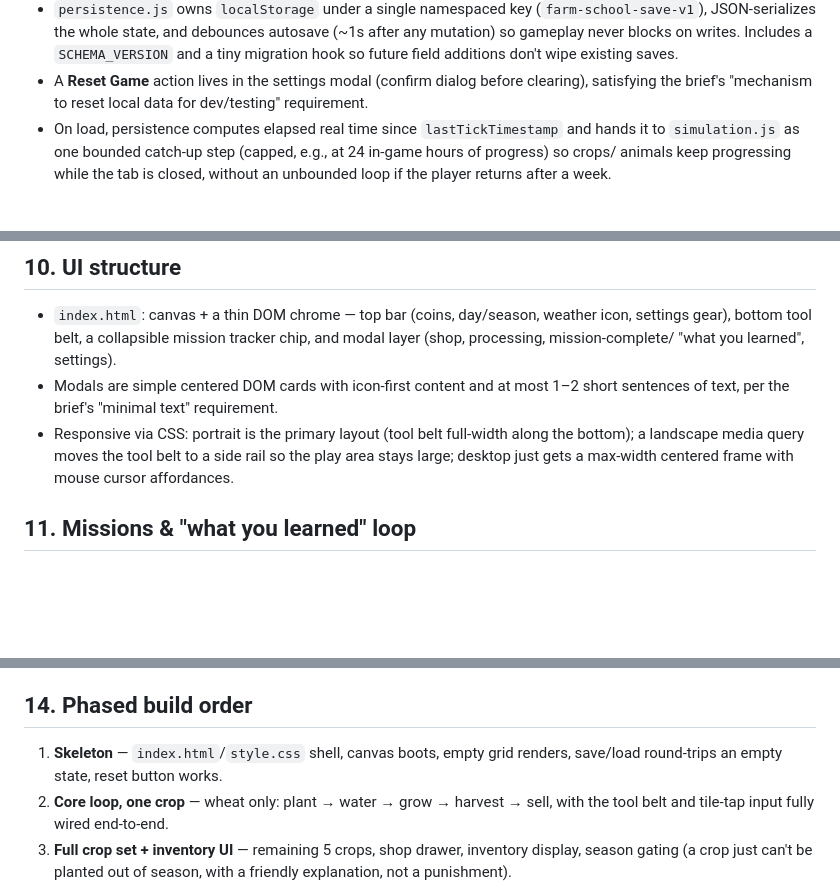
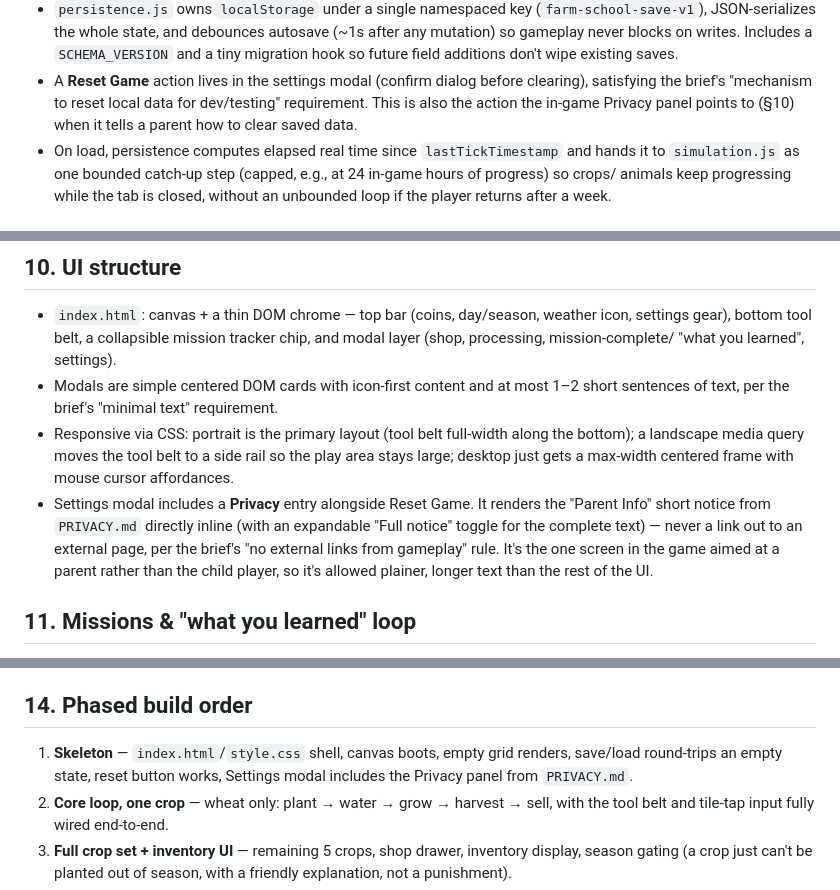
Before and after one commit to txrsolutionspt/games, a Markdown page: games/farm/PLAN.md, 3 parts joined by grey strips. Drawn GitHub-style; blank space fills up the shorter version.

```diff
--- a/games/farm/PLAN.md
+++ b/games/farm/PLAN.md
@@ -258,7 +261,8 @@ and a short `learned` explainer, e.g.:
   additions don't wipe existing saves.
 - A **Reset Game** action lives in the settings modal (confirm dialog before
   clearing), satisfying the brief's "mechanism to reset local data for
-  dev/testing" requirement.
+  dev/testing" requirement. This is also the action the in-game Privacy
+  panel points to (§10) when it tells a parent how to clear saved data.
 - On load, persistence computes elapsed real time since
   `lastTickTimestamp` and hands it to `simulation.js` as one bounded
   catch-up step (capped, e.g., at 24 in-game hours of progress) so crops/
@@ -349,6 +353,13 @@ and a short `learned` explainer, e.g.:
   along the bottom); a landscape media query moves the tool belt to a side
   rail so the play area stays large; desktop just gets a max-width centered
   frame with mouse cursor affordances.
+- Settings modal includes a **Privacy** entry alongside Reset Game. It
+  renders the "Parent Info" short notice from `PRIVACY.md` directly inline
+  (with an expandable "Full notice" toggle for the complete text) — never
+  a link out to an external page, per the brief's "no external links from
+  gameplay" rule. It's the one screen in the game aimed at a parent rather
+  than the child player, so it's allowed plainer, longer text than the
+  rest of the UI.
 
 ## 11. Missions & "what you learned" loop
 
@@ -406,7 +417,8 @@ and a short `learned` explainer, e.g.:
 ## 14. Phased build order
 
 1. **Skeleton** — `index.html`/`style.css` shell, canvas boots, empty grid
-   renders, save/load round-trips an empty state, reset button works.
+   renders, save/load round-trips an empty state, reset button works,
+   Settings modal includes the Privacy panel from `PRIVACY.md`.
 2. **Core loop, one crop** — wheat only: plant → water → grow → harvest →
    sell, with the tool belt and tile-tap input fully wired end-to-end.
 3. **Full crop set + inventory UI** — remaining 5 crops, shop drawer,
```
Also changed, not shown: other parts of games/farm/PLAN.md (+3 -0 lines), games/farm/PRIVACY.md (added, +58 -0 lines).
